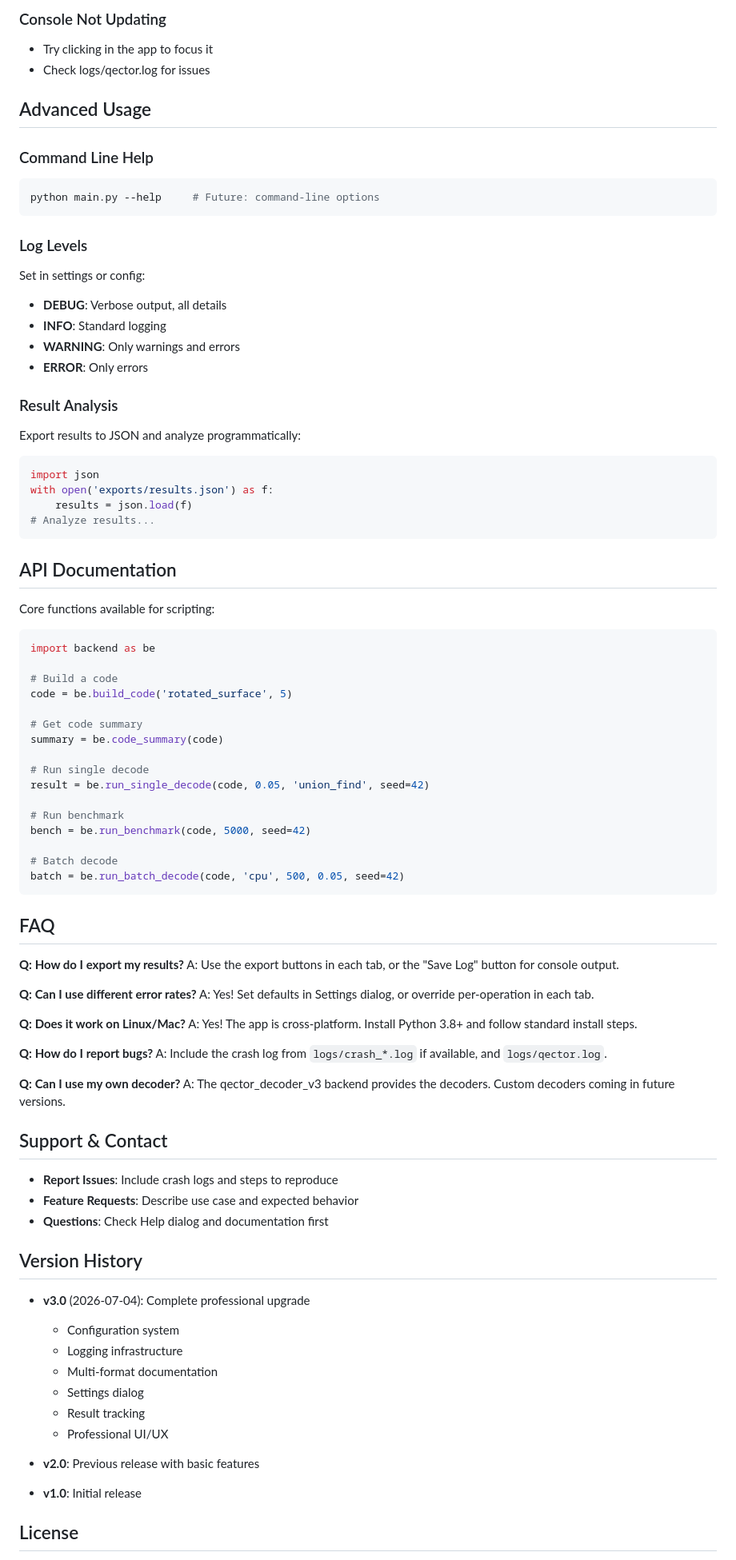
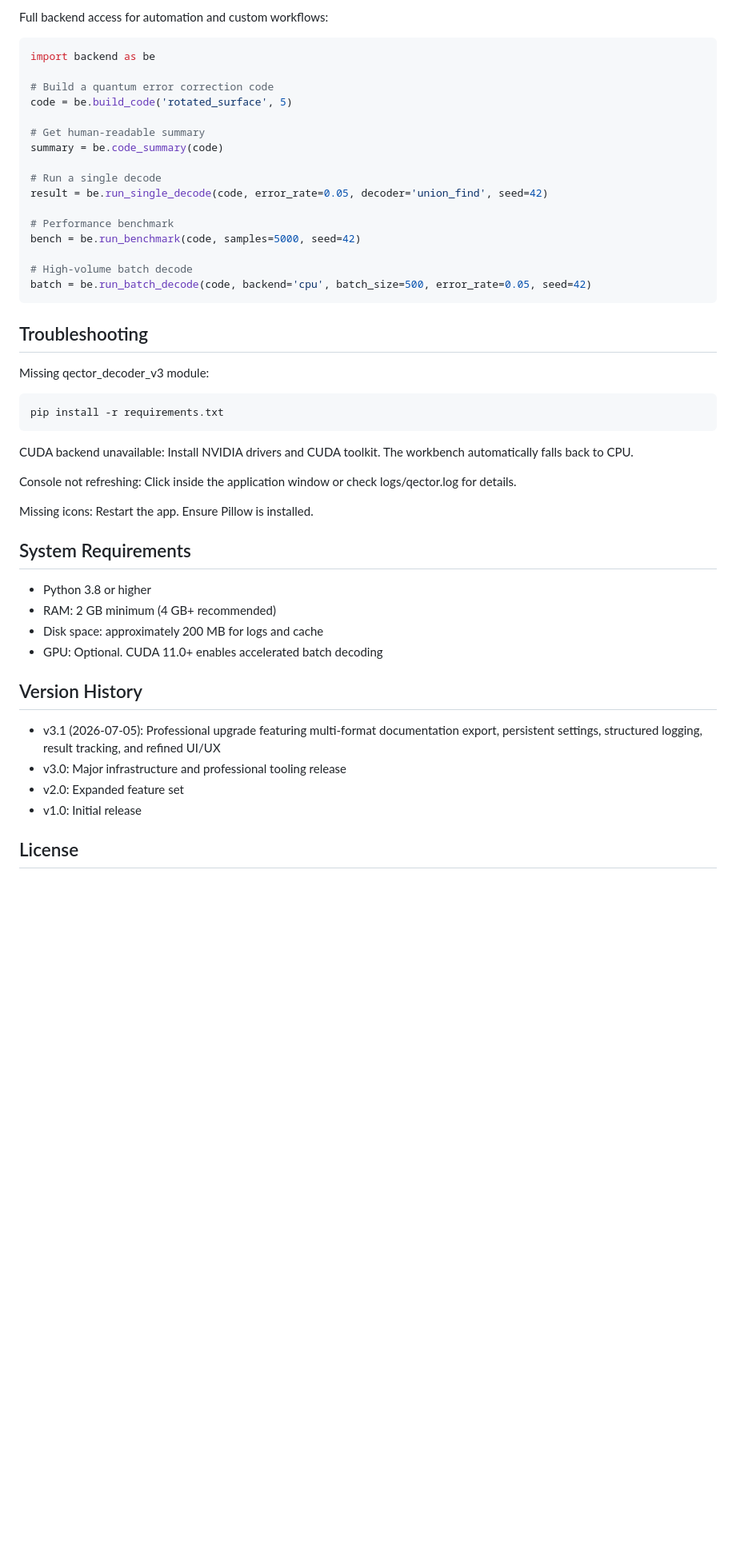
Before and after one commit to iD01t/QECTOR-Workbench-MacOS, a Markdown page: README.md, the part around one of its changes. Shown at 80% size. Rendered like a GitHub page; blank space fills up the shorter version.

````diff
--- a/README.md
+++ b/README.md
@@ -277,88 +123,53 @@ Solution: pip install -r requirements.txt
-### Console Not Updating
-- Try clicking in the app to focus it
-- Check logs/qector.log for issues
-
-## Advanced Usage
-
-### Command Line Help
-```bash
-python main.py --help     # Future: command-line options
-```
-
-### Log Levels
-Set in settings or config:
-- **DEBUG**: Verbose output, all details
-- **INFO**: Standard logging
-- **WARNING**: Only warnings and errors
-- **ERROR**: Only errors
-
-### Result Analysis
-Export results to JSON and analyze programmatically:
-```python
-import json
-with open('exports/results.json') as f:
-    results = json.load(f)
-# Analyze results...
-```
-
-## API Documentation
-
-Core functions available for scripting:
+Full backend access for automation and custom workflows:
 
 ```python
 import backend as be
 
-# Build a code
+# Build a quantum error correction code
 code = be.build_code('rotated_surface', 5)
 
-# Get code summary
+# Get human-readable summary
 summary = be.code_summary(code)
 
-# Run single decode
-result = be.run_single_decode(code, 0.05, 'union_find', seed=42)
+# Run a single decode
+result = be.run_single_decode(code, error_rate=0.05, decoder='union_find', seed=42)
 
-# Run benchmark
-bench = be.run_benchmark(code, 5000, seed=42)
+# Performance benchmark
+bench = be.run_benchmark(code, samples=5000, seed=42)
 
-# Batch decode
-batch = be.run_batch_decode(code, 'cpu', 500, 0.05, seed=42)
+# High-volume batch decode
+batch = be.run_batch_decode(code, backend='cpu', batch_size=500, error_rate=0.05, seed=42)
 ```
 
-## FAQ
+## Troubleshooting
 
-**Q: How do I export my results?**
-A: Use the export buttons in each tab, or the "Save Log" button for console output.
+Missing qector_decoder_v3 module:
+```bash
+pip install -r requirements.txt
+```
 
-**Q: Can I use different error rates?**
-A: Yes! Set defaults in Settings dialog, or override per-operation in each tab.
+CUDA backend unavailable:
+Install NVIDIA drivers and CUDA toolkit. The workbench automatically falls back to CPU.
 
-**Q: Does it work on Linux/Mac?**
-A: Yes! The app is cross-platform. Install Python 3.8+ and follow standard install steps.
+Console not refreshing:
+Click inside the application window or check logs/qector.log for details.
 
-**Q: How do I report bugs?**
-A: Include the crash log from `logs/crash_*.log` if available, and `logs/qector.log`.
+Missing icons:
+Restart the app. Ensure Pillow is installed.
 
-**Q: Can I use my own decoder?**
-A: The qector_decoder_v3 backend provides the decoders. Custom decoders coming in future versions.
+## System Requirements
 
-## Support & Contact
-
-- **Report Issues**: Include crash logs and steps to reproduce
-- **Feature Requests**: Describe use case and expected behavior
-- **Questions**: Check Help dialog and documentation first
+- Python 3.8 or higher
+- RAM: 2 GB minimum (4 GB+ recommended)
+- Disk space: approximately 200 MB for logs and cache
+- GPU: Optional. CUDA 11.0+ enables accelerated batch decoding
 
 ## Version History
 
-- **v3.0** (2026-07-04): Complete professional upgrade
-  - Configuration system
-  - Logging infrastructure
-  - Multi-format documentation
-  - Settings dialog
-  - Result tracking
-  - Professional UI/UX
-
-- **v2.0**: Previous release with basic features
-- **v1.0**: Initial release
+- v3.1 (2026-07-05): Professional upgrade featuring multi-format documentation export, persistent settings, structured logging, result tracking, and refined UI/UX
+- v3.0: Major infrastructure and professional tooling release
+- v2.0: Expanded feature set
+- v1.0: Initial release
 
 ## License
 
````
Also changed, not shown: other parts of README.md (+89 -244 lines).
